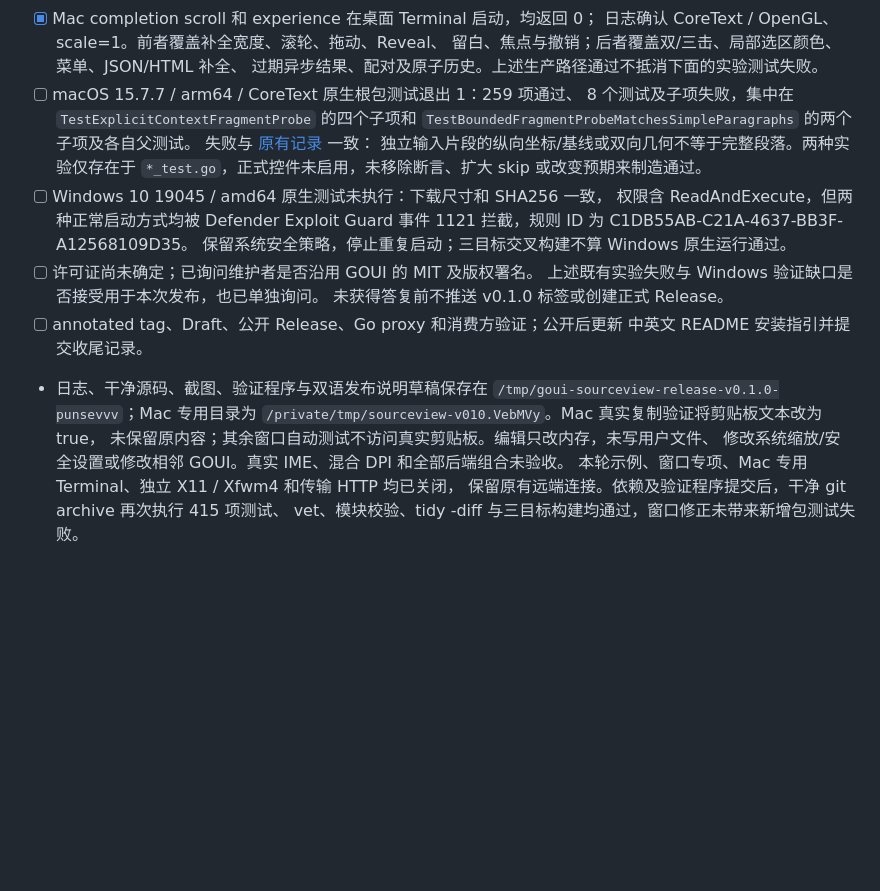
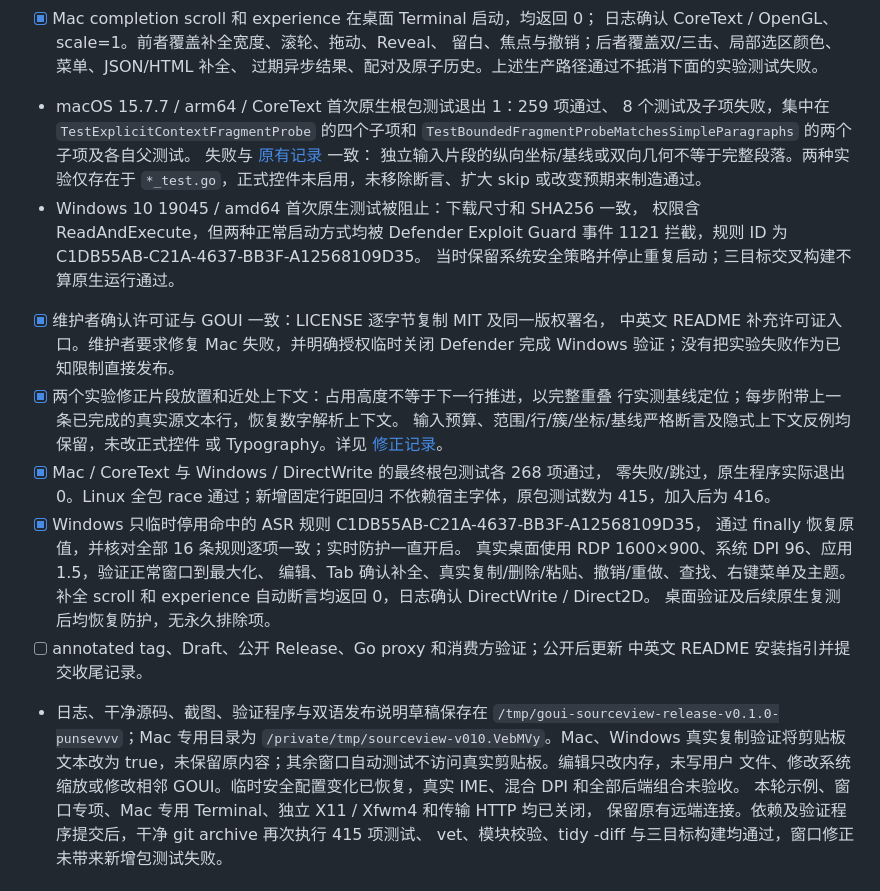
Before and after one commit to golang-gui/goui-sourceview, a Markdown page: doc/Plan.md, the part around the change. Rendered like a GitHub page; blank space fills up the shorter version.

Commit message:
Modify v0.1.0 validation records.

```diff
--- a/doc/Plan.md
+++ b/doc/Plan.md
@@ -33,26 +33,40 @@
   日志确认 CoreText / OpenGL、scale=1。前者覆盖补全宽度、滚轮、拖动、Reveal、
   留白、焦点与撤销；后者覆盖双/三击、局部选区颜色、菜单、JSON/HTML 补全、
   过期异步结果、配对及原子历史。上述生产路径通过不抵消下面的实验测试失败。
-- [ ] macOS 15.7.7 / arm64 / CoreText 原生根包测试退出 1：259 项通过、
+- macOS 15.7.7 / arm64 / CoreText 首次原生根包测试退出 1：259 项通过、
   8 个测试及子项失败，集中在 `TestExplicitContextFragmentProbe` 的四个子项和
   `TestBoundedFragmentProbeMatchesSimpleParagraphs` 的两个子项及各自父测试。
   失败与 [原有记录](PlanRemoteEditingLatency.md#验证命令与未通过项) 一致：
   独立输入片段的纵向坐标/基线或双向几何不等于完整段落。两种实验仅存在于
   `*_test.go`，正式控件未启用，未移除断言、扩大 skip 或改变预期来制造通过。
-- [ ] Windows 10 19045 / amd64 原生测试未执行：下载尺寸和 SHA256 一致，
+- Windows 10 19045 / amd64 首次原生测试被阻止：下载尺寸和 SHA256 一致，
   权限含 ReadAndExecute，但两种正常启动方式均被 Defender Exploit Guard
   事件 1121 拦截，规则 ID 为 C1DB55AB-C21A-4637-BB3F-A12568109D35。
-  保留系统安全策略，停止重复启动；三目标交叉构建不算 Windows 原生运行通过。
-- [ ] 许可证尚未确定；已询问维护者是否沿用 GOUI 的 MIT 及版权署名。
-  上述既有实验失败与 Windows 验证缺口是否接受用于本次发布，也已单独询问。
-  未获得答复前不推送 v0.1.0 标签或创建正式 Release。
+  当时保留系统安全策略并停止重复启动；三目标交叉构建不算原生运行通过。
+- [x] 维护者确认许可证与 GOUI 一致：LICENSE 逐字节复制 MIT 及同一版权署名，
+  中英文 README 补充许可证入口。维护者要求修复 Mac 失败，并明确授权临时关闭
+  Defender 完成 Windows 验证；没有把实验失败作为已知限制直接发布。
+- [x] 两个实验修正片段放置和近处上下文：占用高度不等于下一行推进，以完整重叠
+  行实测基线定位；每步附带上一条已完成的真实源文本行，恢复数字解析上下文。
+  输入预算、范围/行/簇/坐标/基线严格断言及隐式上下文反例均保留，未改正式控件
+  或 Typography。详见 [修正记录](PlanIncrementalTextLayout.md#分段实验的原生坐标修正2026-10-23)。
+- [x] Mac / CoreText 与 Windows / DirectWrite 的最终根包测试各 268 项通过，
+  零失败/跳过，原生程序实际退出 0。Linux 全包 race 通过；新增固定行距回归
+  不依赖宿主字体，原包测试数为 415，加入后为 416。
+- [x] Windows 只临时停用命中的 ASR 规则 C1DB55AB-C21A-4637-BB3F-A12568109D35，
+  通过 finally 恢复原值，并核对全部 16 条规则逐项一致；实时防护一直开启。
+  真实桌面使用 RDP 1600×900、系统 DPI 96、应用 1.5，验证正常窗口到最大化、
+  编辑、Tab 确认补全、真实复制/删除/粘贴、撤销/重做、查找、右键菜单及主题。
+  补全 scroll 和 experience 自动断言均返回 0，日志确认 DirectWrite / Direct2D。
+  桌面验证及后续原生复测后均恢复防护，无永久排除项。
 - [ ] annotated tag、Draft、公开 Release、Go proxy 和消费方验证；公开后更新
   中英文 README 安装指引并提交收尾记录。
 - 日志、干净源码、截图、验证程序与双语发布说明草稿保存在
   `/tmp/goui-sourceview-release-v0.1.0-punsevvv`；Mac 专用目录为
-  `/private/tmp/sourceview-v010.VebMVy`。Mac 真实复制验证将剪贴板文本改为 true，
-  未保留原内容；其余窗口自动测试不访问真实剪贴板。编辑只改内存，未写用户文件、
-  修改系统缩放/安全设置或修改相邻 GOUI。真实 IME、混合 DPI 和全部后端组合未验收。
+  `/private/tmp/sourceview-v010.VebMVy`。Mac、Windows 真实复制验证将剪贴板文本改为
+  true，未保留原内容；其余窗口自动测试不访问真实剪贴板。编辑只改内存，未写用户
+  文件、修改系统缩放或修改相邻 GOUI。临时安全配置变化已恢复，真实 IME、混合 DPI
+  和全部后端组合未验收。
   本轮示例、窗口专项、Mac 专用 Terminal、独立 X11 / Xfwm4 和传输 HTTP 均已关闭，
   保留原有远端连接。依赖及验证程序提交后，干净 git archive 再次执行 415 项测试、
   vet、模块校验、tidy -diff 与三目标构建均通过，窗口修正未带来新增包测试失败。
```
